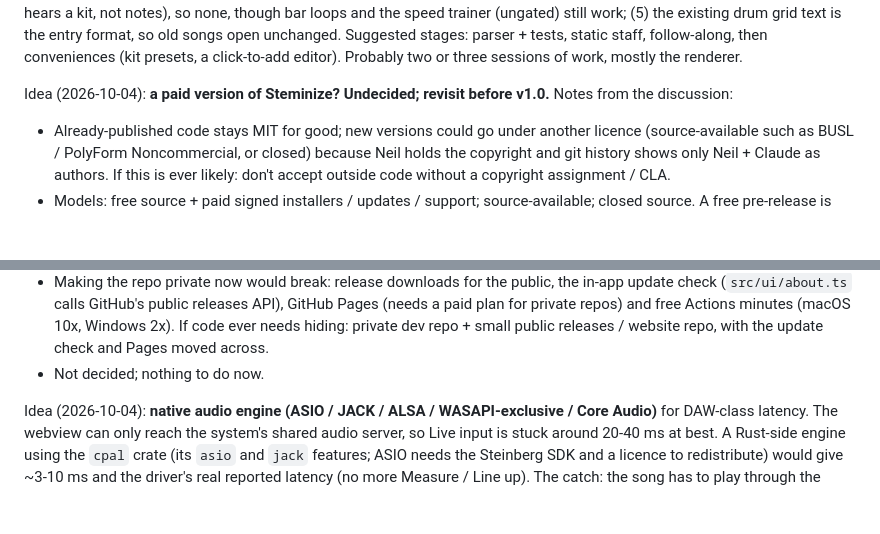
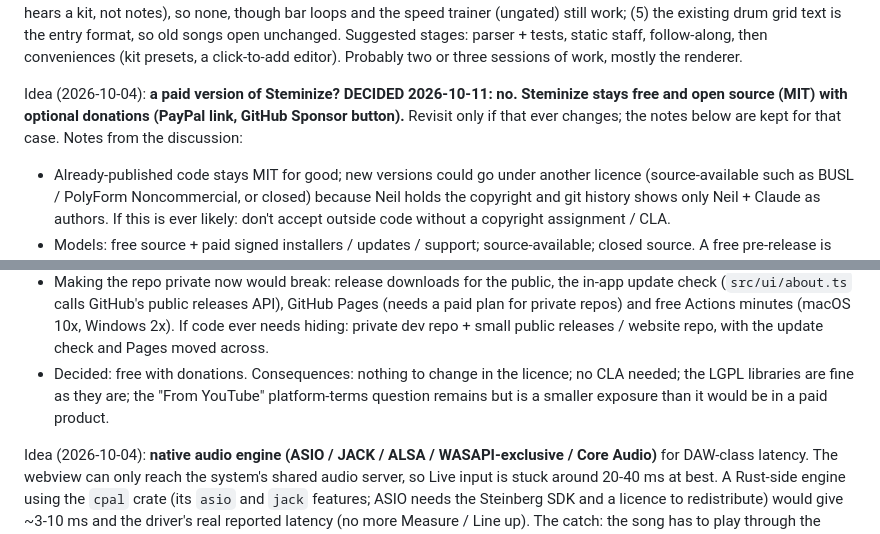
Before and after one commit to Gerschwin/steminize, a Markdown page: BACKLOG.md, 2 parts joined by grey strips. Rendered like a GitHub page; blank space fills up the shorter version.

Commit message:
Docs: decided Steminize stays free and open source with optional donations

```diff
--- a/BACKLOG.md
+++ b/BACKLOG.md
@@ -27,12 +27,12 @@ How: the Web MIDI API (`navigator.requestMIDIAccess`) works in Chromium / WebVie
 
 Idea (2026-10-09): **drum notation with follow-along** (a percussion staff, as drum sheet music is written). The Drums part is a plain text grid today. What it needs: (1) a parser for a drum-grid format (`HH|x-x-x-x-|`, `SD|----o---|`, `BD|o-------|`, columns = sixteenths, one row per kit piece, bars split by `|`) producing timed hits; (2) a VexFlow percussion renderer: percussion clef, standard kit positions (kick F4 bottom space, snare C5, hi-hat G5 with x heads, open hat o, ride, crash, toms), stems and beams from the column grid, rests, bar numbers, repeats; (3) timing and follow-along: reuse the tab pipeline (tap anchors by character offset, bar-number loop, scroll, position marker); (4) the Trainer cannot judge drums by pitch (a mic hears a kit, not notes), so none, though bar loops and the speed trainer (ungated) still work; (5) the existing drum grid text is the entry format, so old songs open unchanged. Suggested stages: parser + tests, static staff, follow-along, then conveniences (kit presets, a click-to-add editor). Probably two or three sessions of work, mostly the renderer.
 
-Idea (2026-10-04): **a paid version of Steminize? Undecided; revisit before v1.0.** Notes from the discussion:
+Idea (2026-10-04): **a paid version of Steminize? DECIDED 2026-10-11: no. Steminize stays free and open source (MIT) with optional donations (PayPal link, GitHub Sponsor button).** Revisit only if that ever changes; the notes below are kept for that case. Notes from the discussion:
 - Already-published code stays MIT for good; new versions could go under another licence (source-available such as BUSL / PolyForm Noncommercial, or closed) because Neil holds the copyright and git history shows only Neil + Claude as authors. If this is ever likely: don't accept outside code without a copyright assignment / CLA.
 - Models: free source + paid signed installers / updates / support; source-available; closed source. A free pre-release is the cheapest way to see whether people want it.
 - Before charging: (1) run a full dependency licence report (npm + cargo) and look at LGPL parts: `soundtouchjs` in the web build, GStreamer / libav decoders bundled in the AppImage; the optional ASIO SDK needs Steinberg's licence and is not MIT-compatible by default; (2) the "From YouTube" import (`yt-dlp`) is a much bigger legal / platform-terms exposure in a paid product: consider removing it or leaving it as an opt-in; (3) licence file, About dialog and README would need updating.
 - Making the repo private now would break: release downloads for the public, the in-app update check (`src/ui/about.ts` calls GitHub's public releases API), GitHub Pages (needs a paid plan for private repos) and free Actions minutes (macOS 10x, Windows 2x). If code ever needs hiding: private dev repo + small public releases / website repo, with the update check and Pages moved across.
-- Not decided; nothing to do now.
+- Decided: free with donations. Consequences: nothing to change in the licence; no CLA needed; the LGPL libraries are fine as they are; the "From YouTube" platform-terms question remains but is a smaller exposure than it would be in a paid product.
 
 Idea (2026-10-04): **native audio engine (ASIO / JACK / ALSA / WASAPI-exclusive / Core Audio)** for DAW-class latency. The webview can only reach the system's shared audio server, so Live input is stuck around 20-40 ms at best. A Rust-side engine using the `cpal` crate (its `asio` and `jack` features; ASIO needs the Steinberg SDK and a licence to redistribute) would give ~3-10 ms and the driver's real reported latency (no more Measure / Line up). The catch: the song has to play through the same native stream as the input, so the mixer, EQ, SoundTouch tempo/pitch, practice transport/click/count-in and recording all move out of the worklet into Rust, with the webview only sending commands and drawing. Staged plan: (1) throwaway proof of concept on a branch, input -> output through cpal, measure the real round trip with a loopback cable on the user's Linux + USB interface; (2) only if it clearly beats the webview, move song playback and recording native behind a "Native audio" setting, keeping the web audio path as the fallback. Desktop only; the browser version keeps the current path. Windows can get most of the benefit from WASAPI exclusive without the ASIO licence.
 
```
Also changed, not shown: V1_CRITERIA.md (+2 -2 lines).
